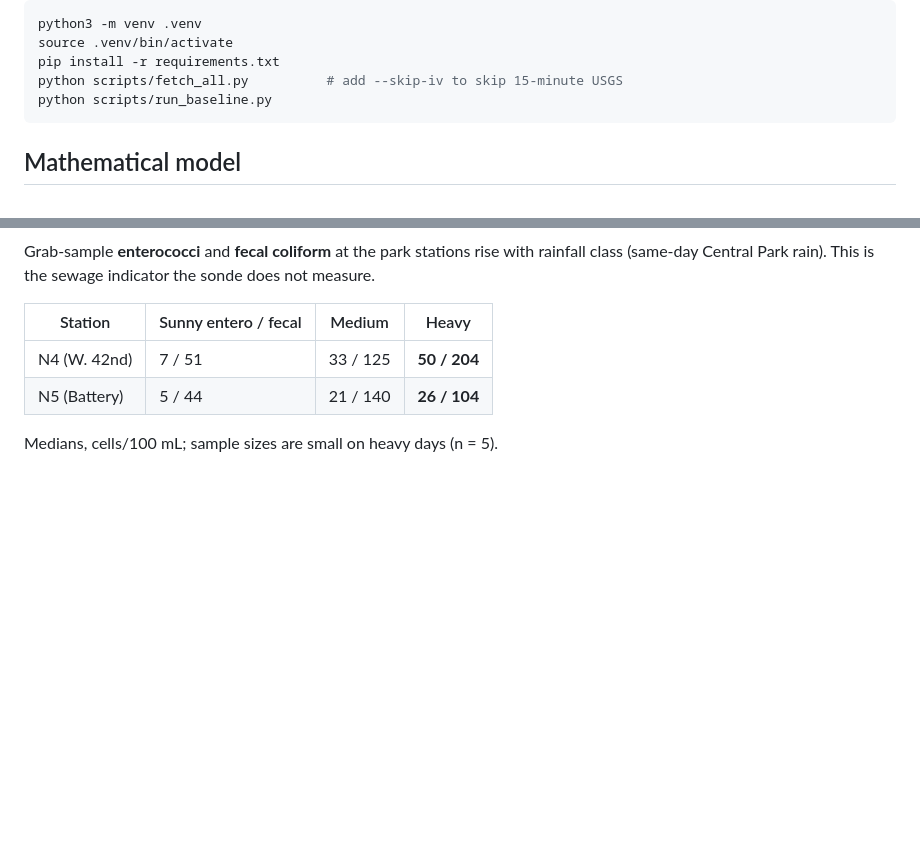
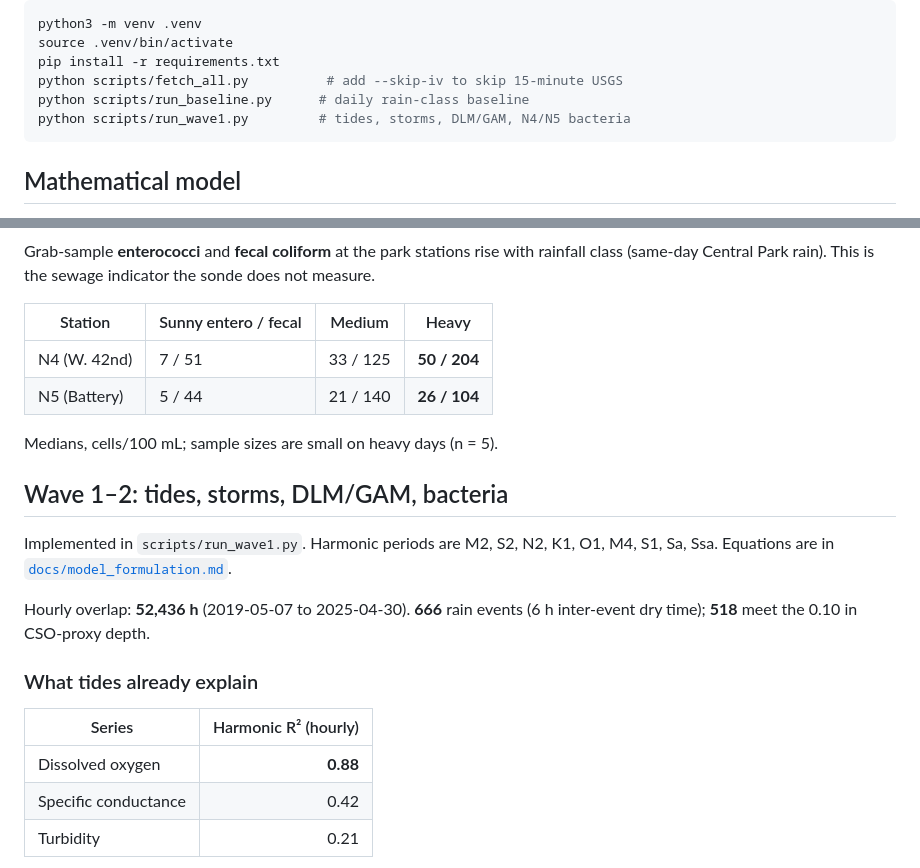
Before and after one commit to aliarb/rainfall-water-quality, a Markdown page: README.md, 2 parts joined by grey strips. GitHub-like rendering; blank space fills up the shorter version.

````diff
--- a/README.md
+++ b/README.md
@@ -36,7 +36,8 @@ python3 -m venv .venv
 source .venv/bin/activate
 pip install -r requirements.txt
 python scripts/fetch_all.py          # add --skip-iv to skip 15-minute USGS
-python scripts/run_baseline.py
+python scripts/run_baseline.py      # daily rain-class baseline
+python scripts/run_wave1.py         # tides, storms, DLM/GAM, N4/N5 bacteria
 ```
 
 ## Mathematical model
@@ -98,3 +99,17 @@ Grab-sample **enterococci** and **fecal coliform** at the park stations rise wit
 
 Medians, cells/100 mL; sample sizes are small on heavy days (n = 5).
 
+## Wave 1–2: tides, storms, DLM/GAM, bacteria
+
+Implemented in `scripts/run_wave1.py`. Harmonic periods are M2, S2, N2, K1, O1, M4, S1, Sa, Ssa. Equations are in [`docs/model_formulation.md`](docs/model_formulation.md).
+
+Hourly overlap: **52,436 h** (2019-05-07 to 2025-04-30). **666** rain events (6 h inter-event dry time); **518** meet the 0.10 in CSO-proxy depth.
+
+### What tides already explain
+
+| Series | Harmonic R² (hourly) |
+| --- | ---: |
+| Dissolved oxygen | **0.88** |
+| Specific conductance | 0.42 |
+| Turbidity | 0.21 |
+
````
Also changed, not shown: other parts of README.md (+41 -9 lines), docs/model_formulation.md (+36 -5 lines), outputs/dlm_lag_coefficients.png (added), outputs/first_flush_mv.png (added), outputs/harmonic_turbidity_residual.png (added), outputs/n4_enterococci_rain_class.png (added), outputs/superposed_epoch_turbidity.png (added), 13 other files.
